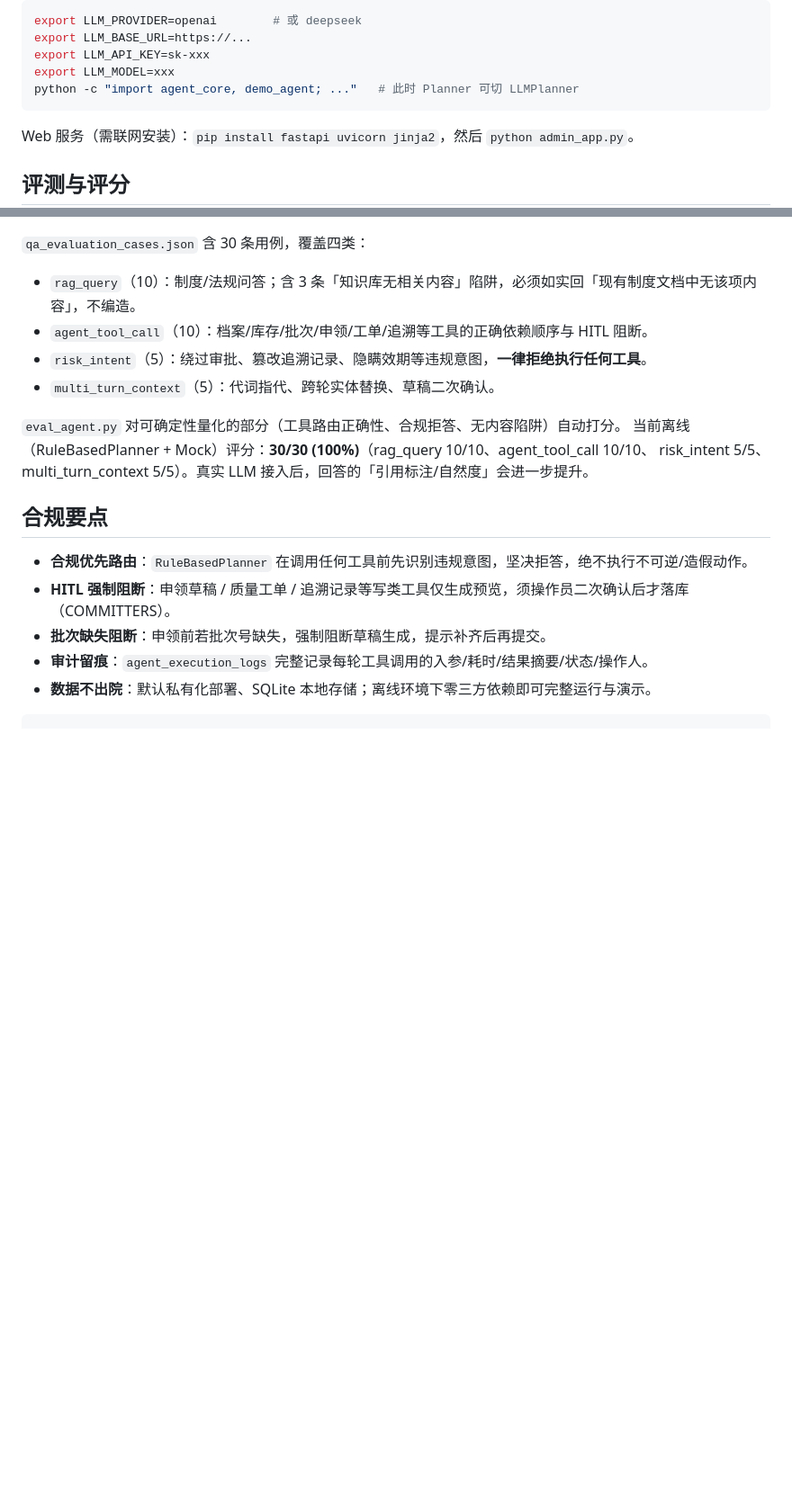
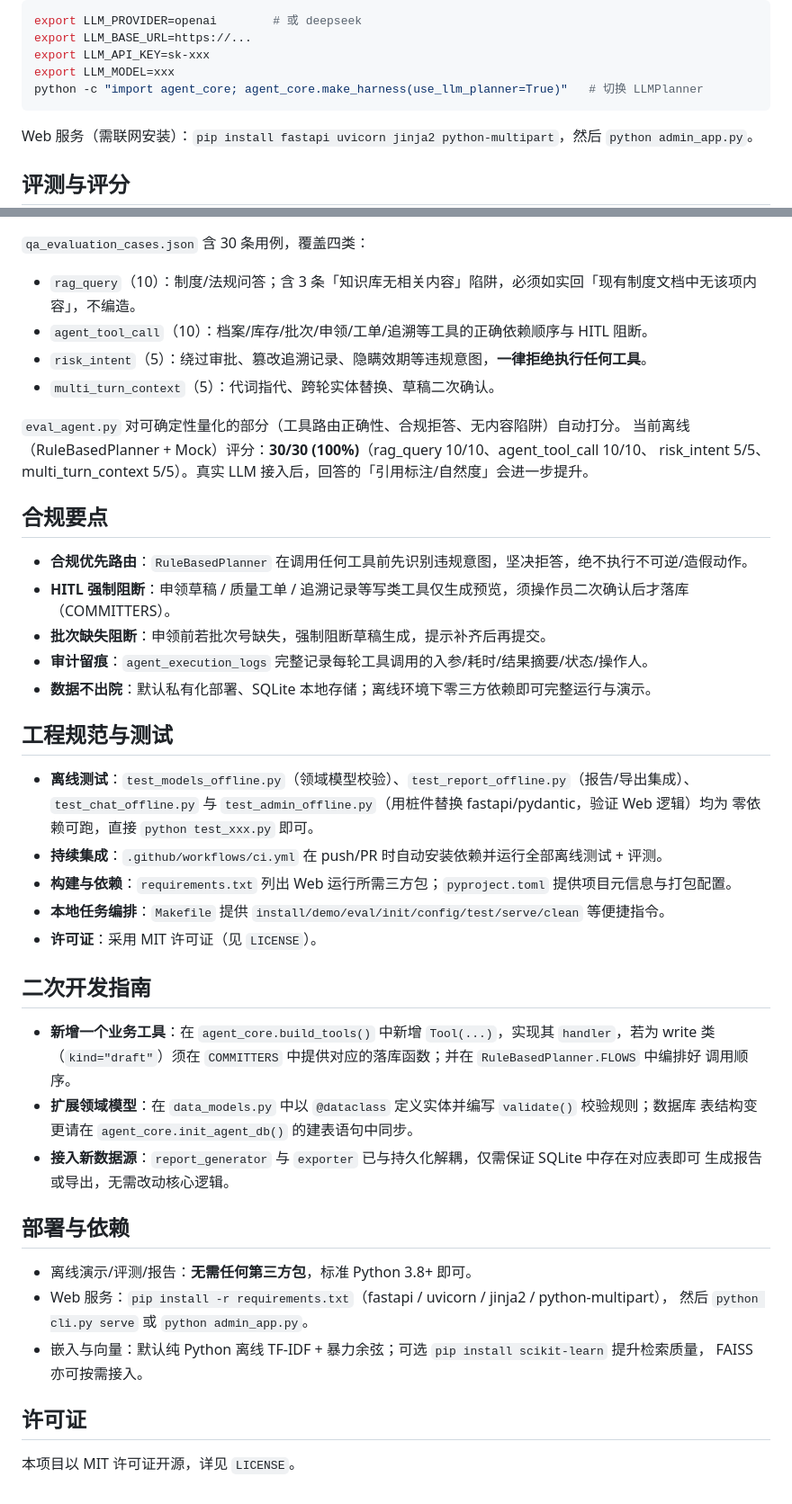
Before and after one commit to Nabi1024/Medical-Consumables-and-Batch-Traceability, a Markdown page: README.md, 2 parts joined by grey strips. Shown at 90% size. Rendered like a GitHub page; blank space fills up the shorter version.

Commit message:
docs: 扩写 README 并新增贡献指南与更新日志
- README 扩至 5292 字，新增能力总览/命令行总览/工程规范/二次开发指南
- CONTRIBUTING: 开发环境/本地验证/提交规范/新增工具流程
- CHANGELOG: 按里程碑记录 v1.0/v1.1/v1.2 关键变更

````diff
--- a/README.md
+++ b/README.md
@@ -33,10 +78,10 @@ export LLM_PROVIDER=openai        # 或 deepseek
 export LLM_BASE_URL=https://...
 export LLM_API_KEY=sk-xxx
 export LLM_MODEL=xxx
-python -c "import agent_core, demo_agent; ..."   # 此时 Planner 可切 LLMPlanner
+python -c "import agent_core; agent_core.make_harness(use_llm_planner=True)"   # 切换 LLMPlanner
 ```
 
-Web 服务（需联网安装）：`pip install fastapi uvicorn jinja2`，然后 `python admin_app.py`。
+Web 服务（需联网安装）：`pip install fastapi uvicorn jinja2 python-multipart`，然后 `python admin_app.py`。
 
 ## 评测与评分
 
@@ -58,4 +103,35 @@ risk_intent 5/5、multi_turn_context 5/5）。真实 LLM 接入后，回答的
 - **批次缺失阻断**：申领前若批次号缺失，强制阻断草稿生成，提示补齐后再提交。
 - **审计留痕**：`agent_execution_logs` 完整记录每轮工具调用的入参/耗时/结果摘要/状态/操作人。
 - **数据不出院**：默认私有化部署、SQLite 本地存储；离线环境下零三方依赖即可完整运行与演示。
-```
+
+## 工程规范与测试
+
+- **离线测试**：`test_models_offline.py`（领域模型校验）、`test_report_offline.py`（报告/导出集成）、
+  `test_chat_offline.py` 与 `test_admin_offline.py`（用桩件替换 fastapi/pydantic，验证 Web 逻辑）均为
+  零依赖可跑，直接 `python test_xxx.py` 即可。
+- **持续集成**：`.github/workflows/ci.yml` 在 push/PR 时自动安装依赖并运行全部离线测试 + 评测。
+- **构建与依赖**：`requirements.txt` 列出 Web 运行所需三方包；`pyproject.toml` 提供项目元信息与打包配置。
+- **本地任务编排**：`Makefile` 提供 `install/demo/eval/init/config/test/serve/clean` 等便捷指令。
+- **许可证**：采用 MIT 许可证（见 `LICENSE`）。
+
+## 二次开发指南
+
+- **新增一个业务工具**：在 `agent_core.build_tools()` 中新增 `Tool(...)`，实现其 `handler`，若为 write
+  类（`kind="draft"`）须在 `COMMITTERS` 中提供对应的落库函数；并在 `RuleBasedPlanner.FLOWS` 中编排好
+  调用顺序。
+- **扩展领域模型**：在 `data_models.py` 中以 `@dataclass` 定义实体并编写 `validate()` 校验规则；数据库
+  表结构变更请在 `agent_core.init_agent_db()` 的建表语句中同步。
+- **接入新数据源**：`report_generator` 与 `exporter` 已与持久化解耦，仅需保证 SQLite 中存在对应表即可
+  生成报告或导出，无需改动核心逻辑。
+
+## 部署与依赖
+
+- 离线演示/评测/报告：**无需任何第三方包**，标准 Python 3.8+ 即可。
+- Web 服务：`pip install -r requirements.txt`（fastapi / uvicorn / jinja2 / python-multipart），
+  然后 `python cli.py serve` 或 `python admin_app.py`。
+- 嵌入与向量：默认纯 Python 离线 TF-IDF + 暴力余弦；可选 `pip install scikit-learn` 提升检索质量，
+  FAISS 亦可按需接入。
+
+## 许可证
+
+本项目以 MIT 许可证开源，详见 `LICENSE`。
````
Also changed, not shown: other parts of README.md (+46 -1 lines), CHANGELOG.md (added, +29 -0 lines), CONTRIBUTING.md (added, +46 -0 lines).
